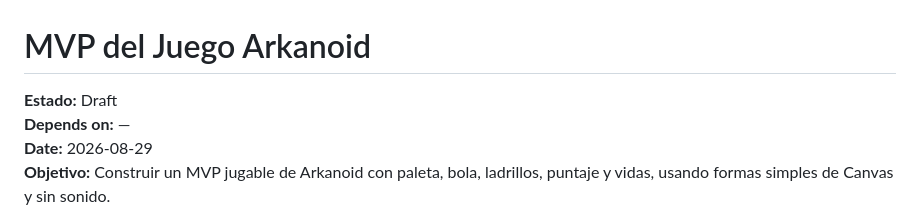
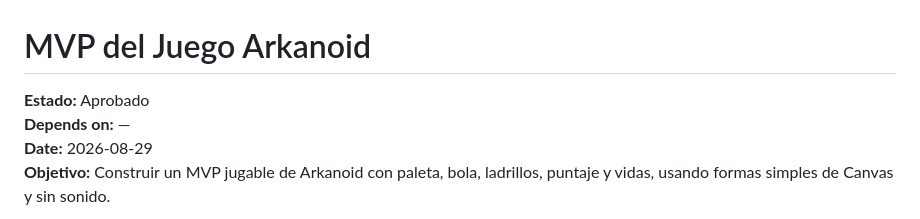
Before and after one commit to jonatansegovia/arkanoid, a Markdown page: specs/01-mvp.md, the part around the change. Drawn GitHub-style.

Commit message:
Update MVP status from Draft to Approved

```diff
--- a/specs/01-mvp.md
+++ b/specs/01-mvp.md
@@ -1,6 +1,6 @@
 # MVP del Juego Arkanoid
 
-**Estado:** Draft
+**Estado:** Aprobado
 **Depends on:** —
 **Date:** 2026-08-29
 **Objetivo:** Construir un MVP jugable de Arkanoid con paleta, bola, ladrillos, puntaje y vidas, usando formas simples de Canvas y sin sonido.
```
